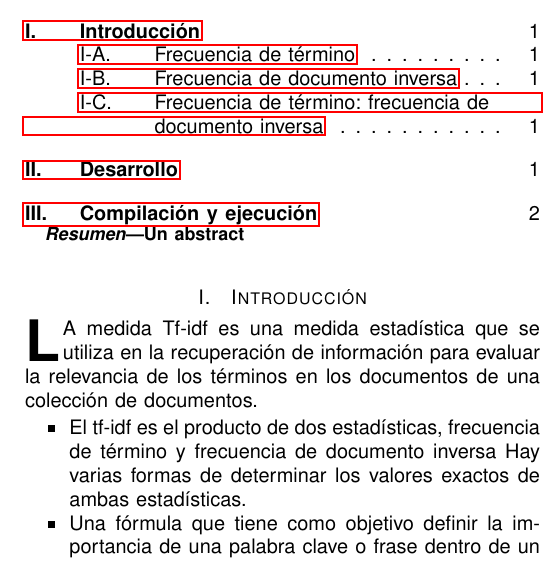
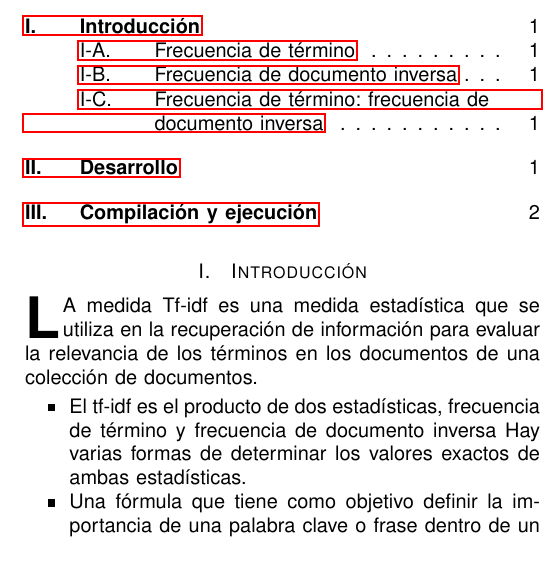
Before and after one commit to tysyak/corpus, a LaTeX paper (doc/main.tex): part of one column of page 1 of 3, cut so that both start at the same text. Compiled offline with pdfLaTeX.

Commit message:
ya me dio flojera un resumen

```diff
--- a/doc/main.tex
+++ b/doc/main.tex
@@ -8,9 +8,6 @@
 \markboth{24~de~marzo~de~2021}{}
 \maketitle{}
 \tableofcontents{}
-\begin{abstract}
-  Un abstract
-\end{abstract}
 
 \section{Introducción}\label{sec:introduccion}
 \IEEEPARstart{L}{a} medida Tf-idf  es una medida estadística que se utiliza
```
